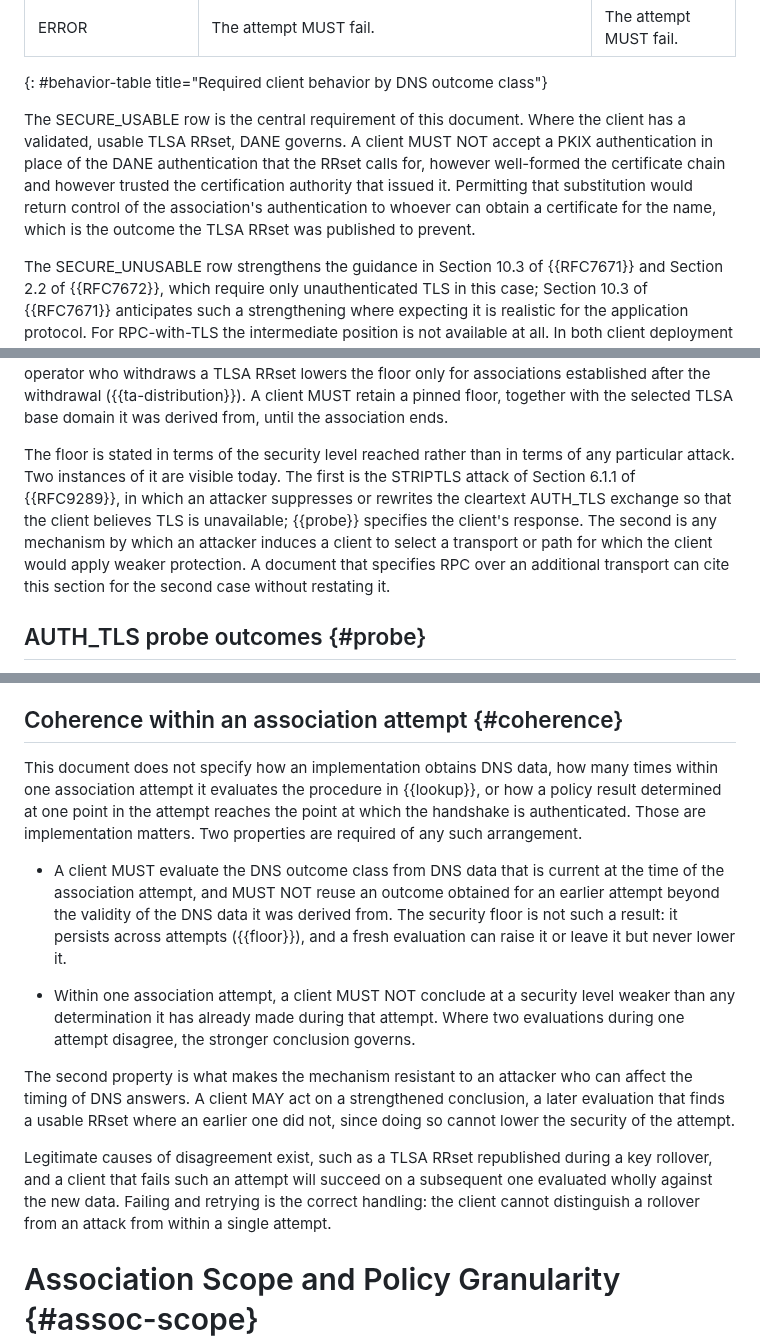
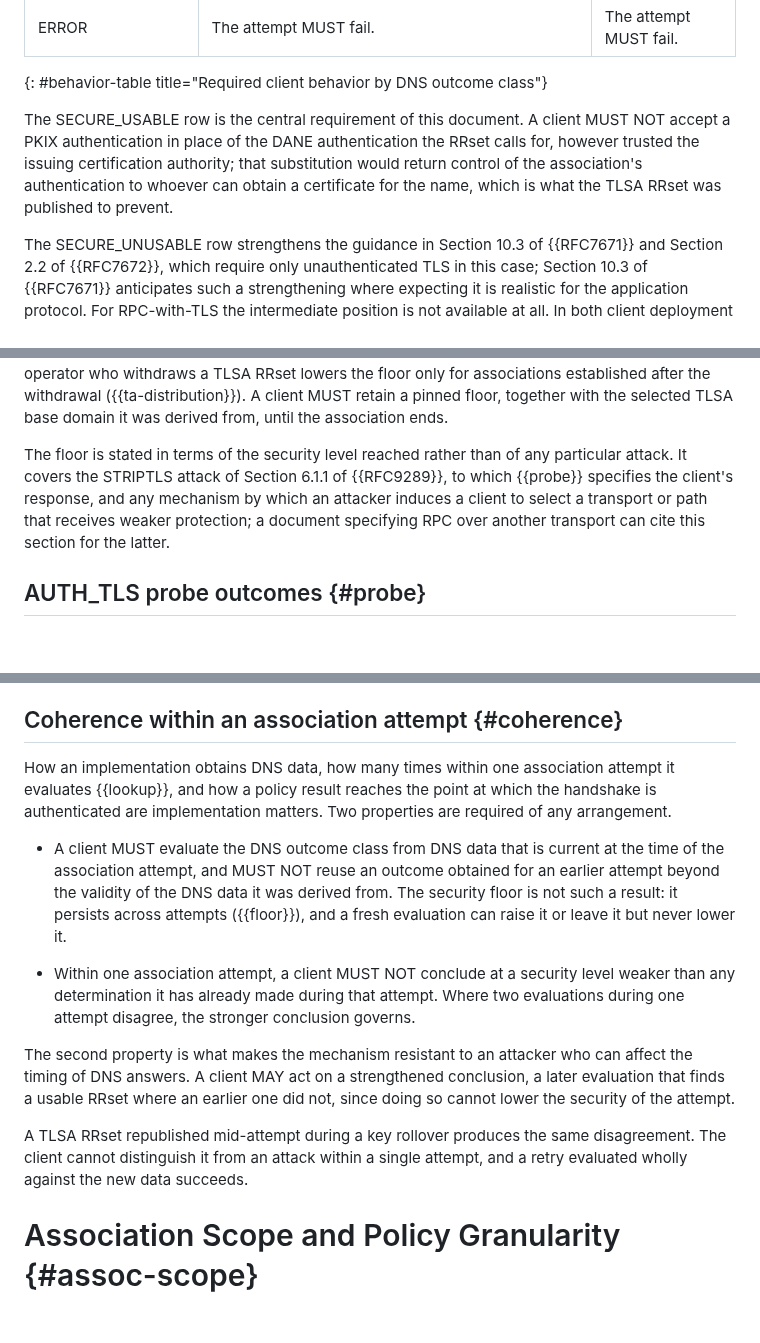
Before and after one commit to chucklever/i-d-rpc-tls-dane, a Markdown page: draft-cel-nfsv4-rpc-tls-dane.md, 3 parts joined by grey strips. GitHub-like rendering; blank space fills up the shorter version.

Commit message:
Trim the downgrade-resistance rationale
The security floor section introduces its two attack instances with
a sentence announcing that two exist, then describes STRIPTLS in
full although the probe section does the same. The cleartext
fallback section says three times that non-ACCEPTED outcomes are not
declines. The coherence section opens with a list of what it does not
specify and closes by explaining a rollover twice. The SECURE_USABLE
paragraph restates its table row before giving the reason for it, and
the overview's division-of-labor paragraph says what it does not
specify in two sentences.

Keep each rule and one statement of its reason.

```diff
--- a/draft-cel-nfsv4-rpc-tls-dane.md
+++ b/draft-cel-nfsv4-rpc-tls-dane.md
@@ -844,15 +843,12 @@ established, whatever the provenance of the port.
 | ERROR | The attempt MUST fail. | The attempt MUST fail. |
 {: #behavior-table title="Required client behavior by DNS outcome class"}
 
-The SECURE_USABLE row is the central requirement of this document.
-Where the client has a validated, usable TLSA RRset, DANE governs.  A
+The SECURE_USABLE row is the central requirement of this document.  A
 client MUST NOT accept a PKIX authentication in place of the DANE
-authentication that the RRset calls for, however well-formed the
-certificate chain and however trusted the certification authority that
-issued it.  Permitting that substitution would return control of the
-association's authentication to whoever can obtain a certificate for
-the name, which is the outcome the TLSA RRset was published to
-prevent.
+authentication the RRset calls for, however trusted the issuing
+certification authority; that substitution would return control of
+the association's authentication to whoever can obtain a certificate
+for the name, which is what the TLSA RRset was published to prevent.
 
 The SECURE_UNUSABLE row strengthens the guidance in Section 10.3 of
 {{RFC7671}} and Section 2.2 of {{RFC7672}}, which require only
@@ -896,15 +892,12 @@ with the selected TLSA base domain it was derived from, until the
 association ends.
 
 The floor is stated in terms of the security level reached rather than
-in terms of any particular attack.  Two instances of it are visible
-today.  The first is the STRIPTLS attack of Section 6.1.1 of
-{{RFC9289}}, in which an attacker suppresses or rewrites the cleartext
-AUTH_TLS exchange so that the client believes TLS is unavailable;
-{{probe}} specifies the client's response.  The second is any
-mechanism by which an attacker induces a client to select a transport
-or path for which the client would apply weaker protection.  A
-document that specifies RPC over an additional transport can cite this
-section for the second case without restating it.
+of any particular attack.  It covers the STRIPTLS attack of
+Section 6.1.1 of {{RFC9289}}, to which {{probe}} specifies the
+client's response, and any mechanism by which an attacker induces a
+client to select a transport or path that receives weaker protection;
+a document specifying RPC over another transport can cite this
+section for the latter.
 
 ## AUTH_TLS probe outcomes {#probe}
 
@@ -1002,12 +993,11 @@ rather than a description.
 
 ## Coherence within an association attempt {#coherence}
 
-This document does not specify how an implementation obtains DNS data,
-how many times within one association attempt it evaluates the
-procedure in {{lookup}}, or how a policy result determined at one
-point in the attempt reaches the point at which the handshake is
-authenticated.  Those are implementation matters.  Two properties are
-required of any such arrangement.
+How an implementation obtains DNS data, how many times within one
+association attempt it evaluates {{lookup}}, and how a policy result
+reaches the point at which the handshake is authenticated are
+implementation matters.  Two properties are required of any
+arrangement.
 
 * A client MUST evaluate the DNS outcome class from DNS data that is
   current at the time of the association attempt, and MUST NOT reuse
@@ -1027,12 +1017,10 @@ on a strengthened conclusion, a later evaluation that finds a usable
 RRset where an earlier one did not, since doing so cannot lower the
 security of the attempt.
 
-Legitimate causes of disagreement exist, such as a TLSA RRset
-republished during a key rollover, and a client that fails such an
-attempt will succeed on a subsequent one evaluated wholly against the
-new data.  Failing and retrying is the correct handling: the client
-cannot distinguish a rollover from an attack from within a single
-attempt.
+A TLSA RRset republished mid-attempt during a key rollover produces
+the same disagreement.  The client cannot distinguish it from an
+attack within a single attempt, and a retry evaluated wholly against
+the new data succeeds.
 
 # Association Scope and Policy Granularity {#assoc-scope}
 
```
Also changed, not shown: other parts of draft-cel-nfsv4-rpc-tls-dane.md (+9 -12 lines).
